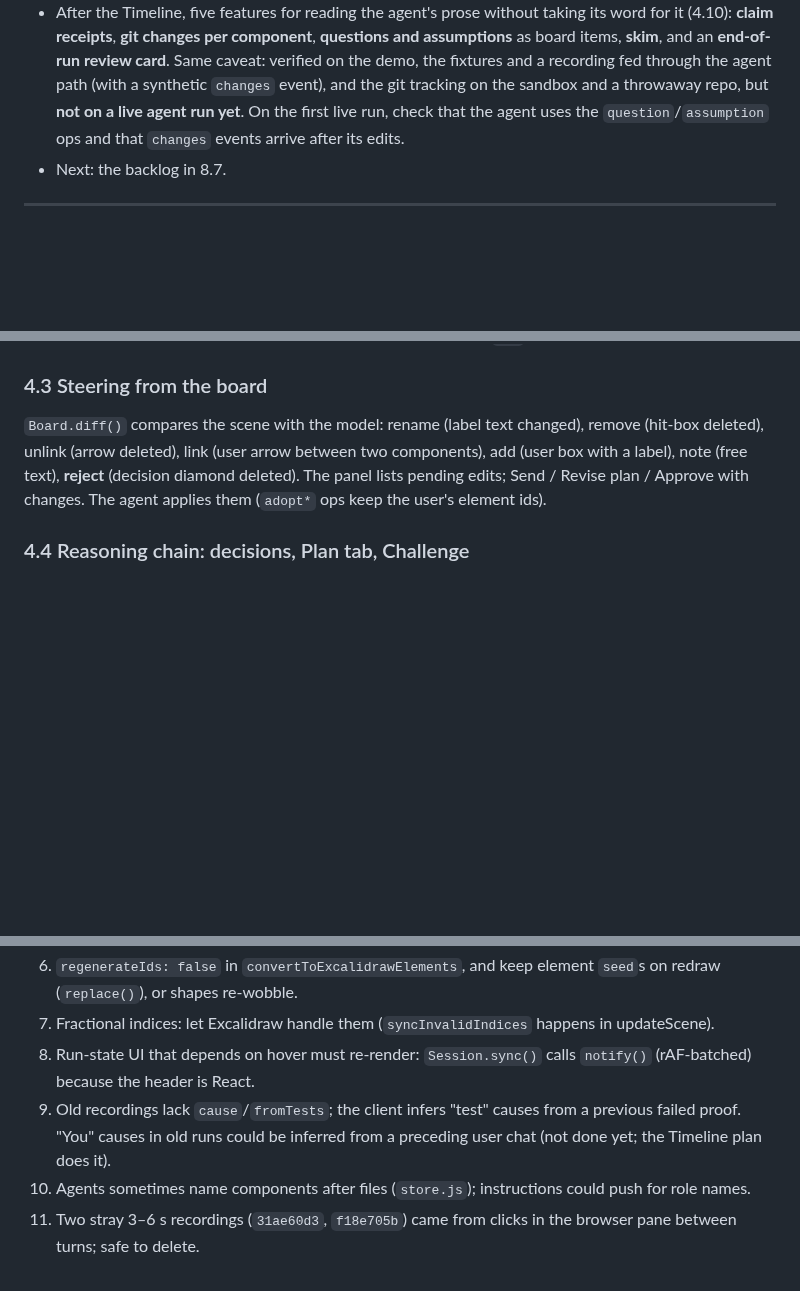
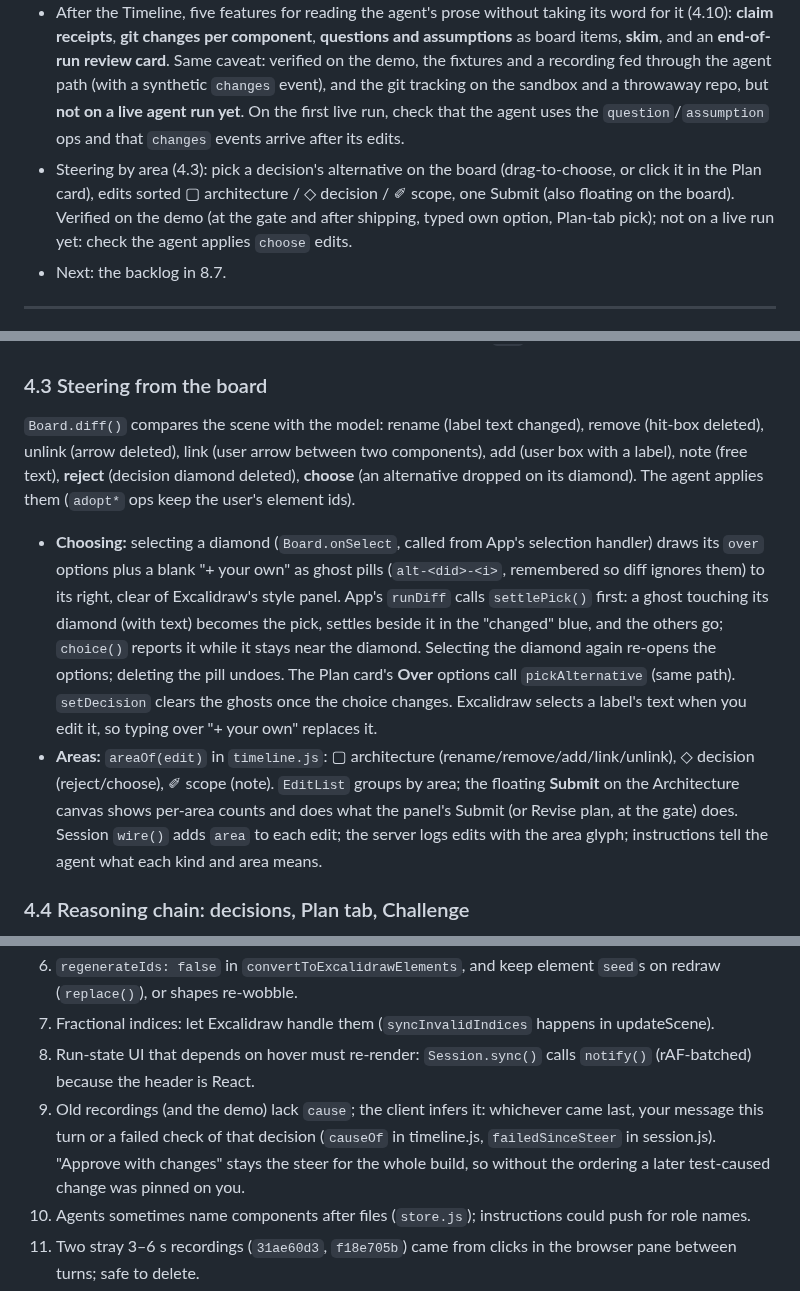
Before and after one commit to ghanemja/whiteboard, a Markdown page: HANDOFF.md, 3 parts joined by grey strips. Rendered like a GitHub page; blank space fills up the shorter version.

```diff
--- a/HANDOFF.md
+++ b/HANDOFF.md
@@ -35,6 +35,7 @@ Every run is recorded so it can be replayed, reopened, and read as a decision lo
 - Everything below is **built and verified** (demo, live agent runs on the sandbox repo, reopened recordings, narrow window, dark theme). Build is clean (`npx vite build`); `npm test` passes.
 - The code is on GitHub (section 9). The **Timeline tab** (section 8) was built in a cloud session without an API key: verified on the demo, the three fixture runs (Open and Replay), a recording fed through the live-agent event path, dark theme and a narrow window, but **not yet on a real live agent run**. Do that first with a key (section 7, "Live agent check"), and look at the Timeline while it runs.
 - After the Timeline, five features for reading the agent's prose without taking its word for it (4.10): **claim receipts**, **git changes per component**, **questions and assumptions** as board items, **skim**, and an **end-of-run review card**. Same caveat: verified on the demo, the fixtures and a recording fed through the agent path (with a synthetic `changes` event), and the git tracking on the sandbox and a throwaway repo, but **not on a live agent run yet**. On the first live run, check that the agent uses the `question`/`assumption` ops and that `changes` events arrive after its edits.
+- Steering by area (4.3): pick a decision's alternative on the board (drag-to-choose, or click it in the Plan card), edits sorted ▢ architecture / ◇ decision / ✐ scope, one Submit (also floating on the board). Verified on the demo (at the gate and after shipping, typed own option, Plan-tab pick); not on a live run yet: check the agent applies `choose` edits.
 - Next: the backlog in 8.7.
 
 ---
@@ -139,7 +140,10 @@ Pictograms per kind (client = browser window, service = server rack, data = cyli
 
 ### 4.3 Steering from the board
 
-`Board.diff()` compares the scene with the model: rename (label text changed), remove (hit-box deleted), unlink (arrow deleted), link (user arrow between two components), add (user box with a label), note (free text), **reject** (decision diamond deleted). The panel lists pending edits; Send / Revise plan / Approve with changes. The agent applies them (`adopt*` ops keep the user's element ids).
+`Board.diff()` compares the scene with the model: rename (label text changed), remove (hit-box deleted), unlink (arrow deleted), link (user arrow between two components), add (user box with a label), note (free text), **reject** (decision diamond deleted), **choose** (an alternative dropped on its diamond). The agent applies them (`adopt*` ops keep the user's element ids).
+
+- **Choosing:** selecting a diamond (`Board.onSelect`, called from App's selection handler) draws its `over` options plus a blank "+ your own" as ghost pills (`alt-<did>-<i>`, remembered so diff ignores them) to its right, clear of Excalidraw's style panel. App's `runDiff` calls `settlePick()` first: a ghost touching its diamond (with text) becomes the pick, settles beside it in the "changed" blue, and the others go; `choice()` reports it while it stays near the diamond. Selecting the diamond again re-opens the options; deleting the pill undoes. The Plan card's **Over** options call `pickAlternative` (same path). `setDecision` clears the ghosts once the choice changes. Excalidraw selects a label's text when you edit it, so typing over "+ your own" replaces it.
+- **Areas:** `areaOf(edit)` in `timeline.js`: ▢ architecture (rename/remove/add/link/unlink), ◇ decision (reject/choose), ✐ scope (note). `EditList` groups by area; the floating **Submit** on the Architecture canvas shows per-area counts and does what the panel's Submit (or Revise plan, at the gate) does. Session `wire()` adds `area` to each edit; the server logs edits with the area glyph; instructions tell the agent what each kind and area means.
 
 ### 4.4 Reasoning chain: decisions, Plan tab, Challenge
 
@@ -222,7 +226,7 @@ Element id conventions: nodes `node-<id>` (+ `:label`, `:libs`, `:badge`…), ed
 6. `regenerateIds: false` in `convertToExcalidrawElements`, and keep element `seed`s on redraw (`replace()`), or shapes re-wobble.
 7. Fractional indices: let Excalidraw handle them (`syncInvalidIndices` happens in updateScene).
 8. Run-state UI that depends on hover must re-render: `Session.sync()` calls `notify()` (rAF-batched) because the header is React.
-9. Old recordings lack `cause`/`fromTests`; the client infers "test" causes from a previous failed proof. "You" causes in old runs could be inferred from a preceding user chat (not done yet; the Timeline plan does it).
+9. Old recordings (and the demo) lack `cause`; the client infers it: whichever came last, your message this turn or a failed check of that decision (`causeOf` in timeline.js, `failedSinceSteer` in session.js). "Approve with changes" stays the steer for the whole build, so without the ordering a later test-caused change was pinned on you.
 10. Agents sometimes name components after files (`store.js`); instructions could push for role names.
 11. Two stray 3–6 s recordings (`31ae60d3`, `f18e705b`) came from clicks in the browser pane between turns; safe to delete.
 12. Below 860 px the layout is one column: it must be `minmax(0, 1fr)`, or a long command in an activity row (`nowrap`) widens the page to thousands of px and every canvas renders off screen.
```
Also changed, not shown: other parts of HANDOFF.md (+1 -0 lines), README.md (+29 -12 lines), screenshots/steering/1-options.png (added), screenshots/steering/2-picked-and-sorted.png (added), screenshots/steering/3-applied.png (added), 10 other files.
